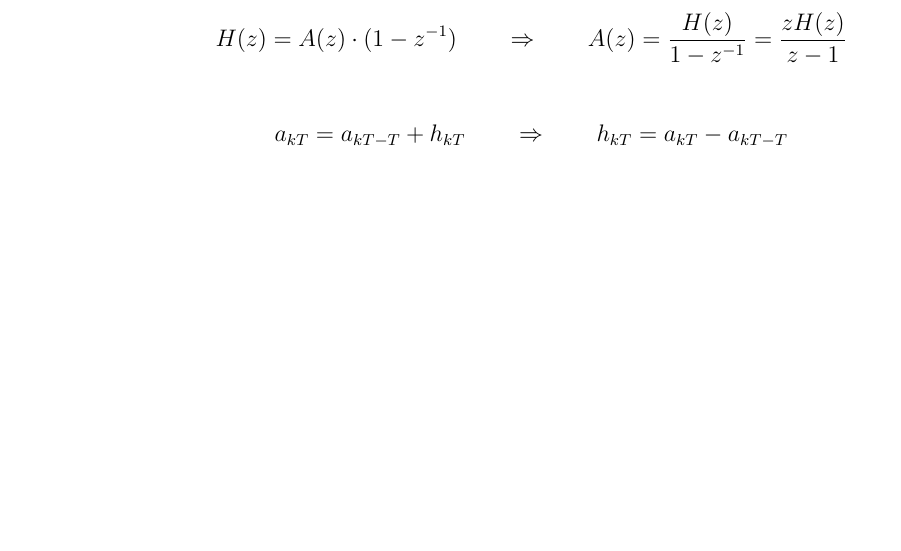
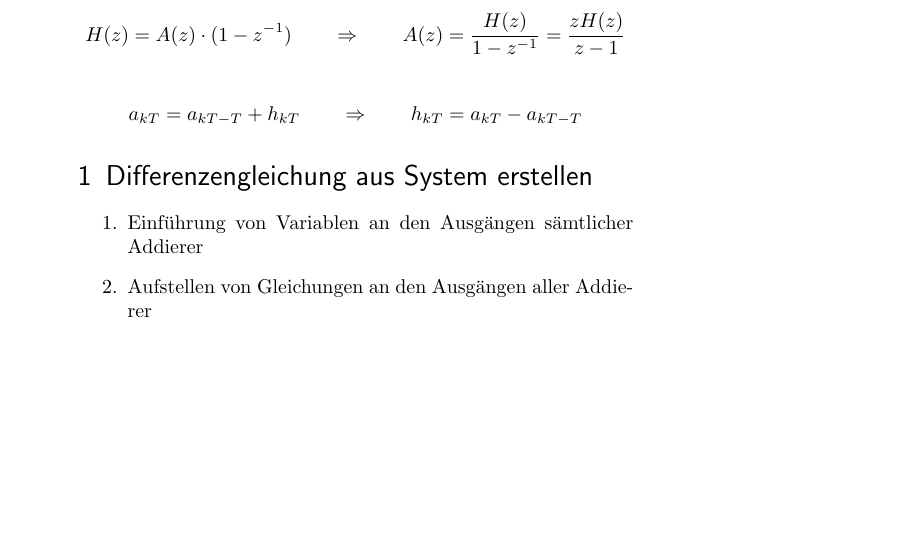
Before and after one commit to evvi1/DSV-Klausurhilfe, a LaTeX document (Formelsammlung.tex): part of the page before the commit and part of page 2 of 2 after it, cut so that both start at the same text, the shorter picture padded with empty space. Compiled offline with pdfLaTeX.

Commit message:
Changed Layout, added Differenzengleichungen

```diff
--- a/Formelsammlung.tex
+++ b/Formelsammlung.tex
@@ -1,9 +1,9 @@
-\documentclass[12pt,a4paper]{scrartcl}
+\documentclass[10pt,a5paper]{scrartcl}
 
 \renewcommand{\sectfont}{\sffamily}
 
 \usepackage[ngerman]{babel}
-\usepackage[margin=1.5cm]{geometry}
+\usepackage[margin=2.5cm]{geometry}
 
 \begin{document}
 {\centering{\usekomafont{disposition}
@@ -17,6 +20,13 @@
 \[H(z) = A(z) \cdot (1 - z^{-1}) \qquad\Rightarrow\qquad A(z) = \frac{H(z)}{1 - z^{-1}} = \frac{zH(z)}{z-1}\]
 
 \[a_{kT} = a_{kT - T} + h_{kT} \qquad\Rightarrow\qquad h_{kT} = a_{kT} - a_{kT - T}\]
+
+\section{Differenzengleichung aus System erstellen}
+
+\begin{enumerate}
+\item Einführung von Variablen an den Ausgängen sämtlicher Addierer
+\item Aufstellen von Gleichungen an den Ausgängen aller Addierer
+\end{enumerate}
 
 \end{document}
 
```
Also changed, not shown: Formelsammlung.pdf, Formelsammlung.tex (3 more changed lines).
